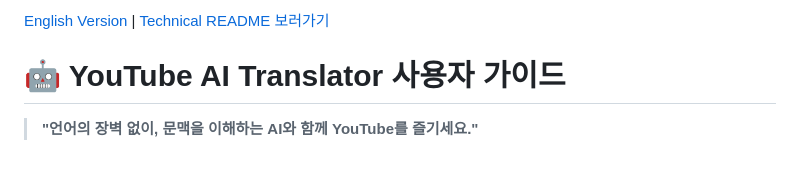
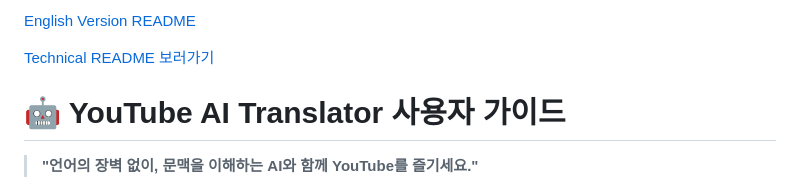
Before and after one commit to NANMAZINO/youtube-gemini-translator, a Markdown page: README.md, the part around the change. GitHub-like rendering; blank space fills up the shorter version.

```diff
--- a/README.md
+++ b/README.md
@@ -1,4 +1,6 @@
-[English Version](README.en.md) | [Technical README 보러가기](extension/README.md)
+[English Version README](README.en.md)
+
+[Technical README 보러가기](extension/README.md)
 
 # 🤖 YouTube AI Translator 사용자 가이드
 
```
